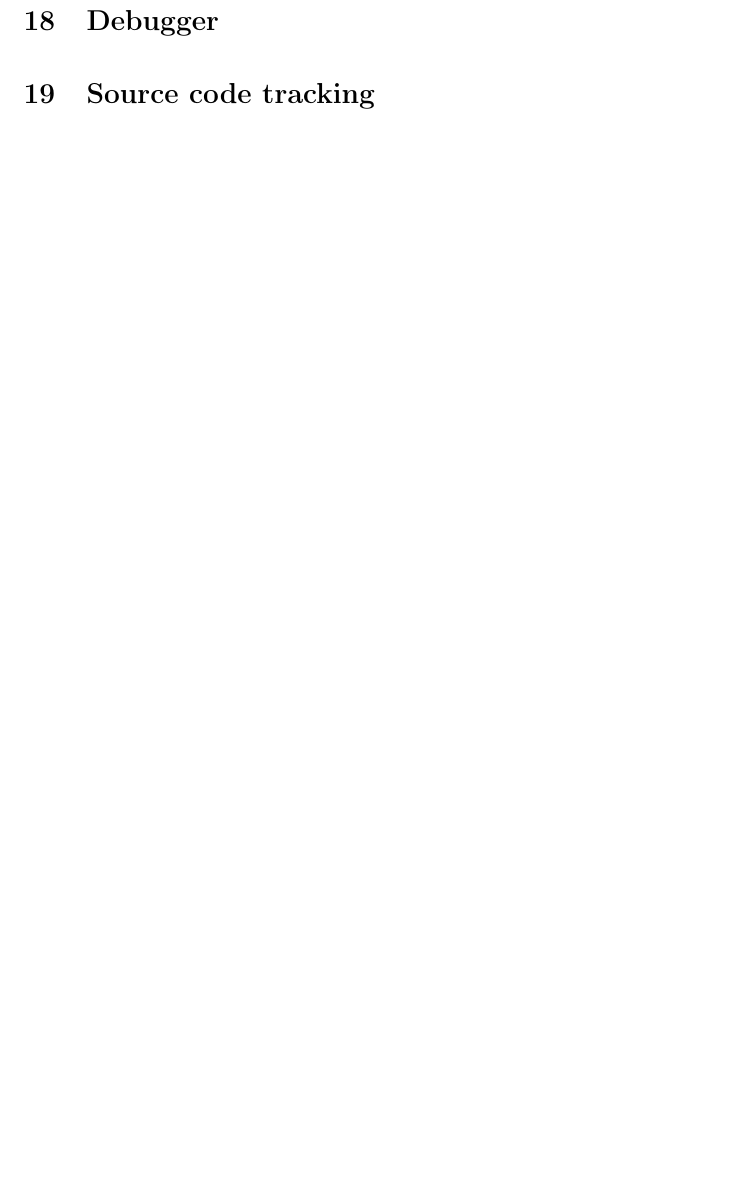
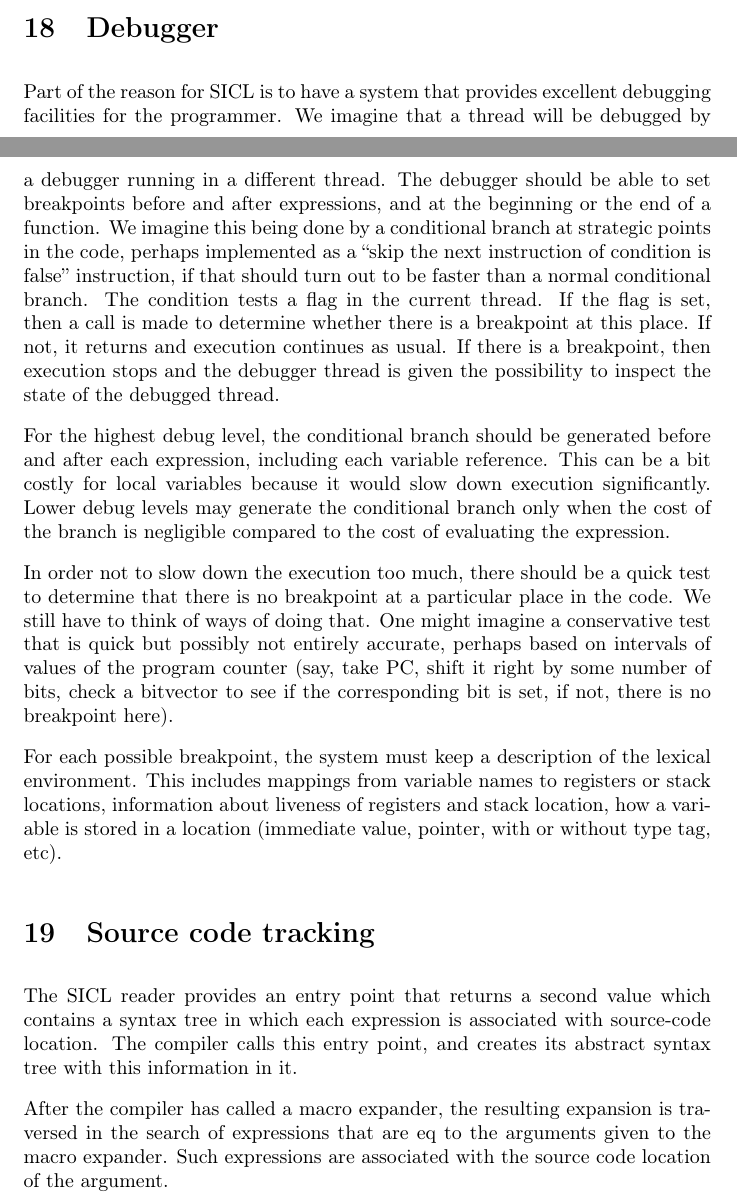
Before and after one commit to robert-strandh/SICL, a LaTeX paper (Specification/sicl.tex): part of page 9 of 9 before the commit and two parts of pages 8 and 9 of 10 after it, the two joined at a grey line, cut so that both start at the same text, the shorter picture padded with empty space. Compiled offline with pdfLaTeX.

Commit message:
More about debugging and tracing.

```diff
--- a/Specification/sicl.tex
+++ b/Specification/sicl.tex
@@ -376,8 +376,56 @@ trampoline to a function that uses the value of
 the documentation.
 
 \section{Debugger}
+\label{section-debugging}
+
+Part of the reason for SICL is to have a system that provides
+excellent debugging facilities for the programmer.  We imagine that a
+thread will be debugged by a debugger running in a different thread.
+The debugger should be able to set breakpoints before and after
+expressions, and at the beginning or the end of a function.
+We imagine this being done by a conditional branch at strategic points
+in the code, perhaps implemented as a ``skip the next instruction of
+condition is false'' instruction, if that should turn out to be faster
+than a normal conditional branch.  The condition tests a flag in the
+current thread.  If the flag is set, then a call is made to determine
+whether there is a breakpoint at this place.  If not, it returns and
+execution continues as usual.  If there is a breakpoint, then
+execution stops and the debugger thread is given the possibility to
+inspect the state of the debugged thread.
+
+For the highest debug level, the conditional branch should be
+generated before and after each expression, including each variable
+reference.  This can be a bit costly for local variables because it
+would slow down execution significantly.  Lower debug levels may
+generate the conditional branch only when the cost of the branch is
+negligible compared to the cost of evaluating the expression.
+
+In order not to slow down the execution too much, there should be a
+quick test to determine that there is no breakpoint at a particular
+place in the code.  We still have to think of ways of doing that.  One
+might imagine a conservative test that is quick but possibly not
+entirely accurate, perhaps based on intervals of values of the program
+counter (say, take PC, shift it right by some number of bits, check a
+bitvector to see if the corresponding bit is set, if not, there is no
+breakpoint here).
+
+For each possible breakpoint, the system must keep a description of
+the lexical environment.  This includes mappings from variable names
+to registers or stack locations, information about liveness of
+registers and stack location, how a variable is stored in a location
+(immediate value, pointer, with or without type tag, etc).
 
 \section{Source code tracking}
+
+The SICL reader provides an entry point that returns a second value
+which contains a syntax tree in which each expression is associated
+with source-code location.  The compiler calls this entry point, and
+creates its abstract syntax tree with this information in it.
+
+After the compiler has called a macro expander, the resulting
+expansion is traversed in the search of expressions that are eq to the
+arguments given to the macro expander.  Such expressions are
+associated with the source code location of the argument.
 
 \section{Tracing}
 
```
Also changed, not shown: Specification/sicl.tex (3 more changed lines).
